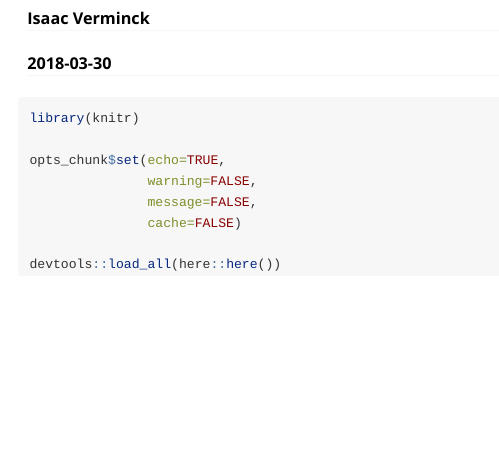
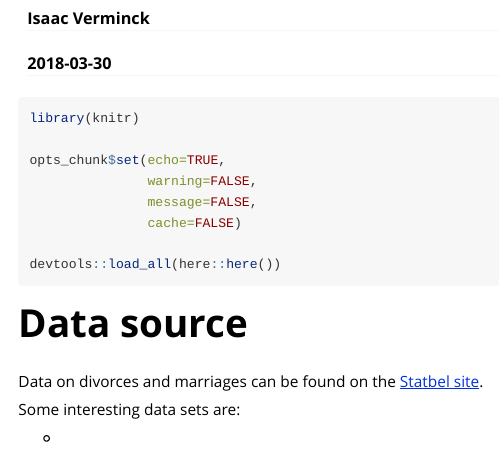
Before and after one commit to IsaacVerm/marriage, an R Markdown document (vignettes/import.Rmd): the page in a window 1100 px wide, from 70 px down. Rendered offline with R 4.5, knitr and Pandoc, with nearby package versions.

````diff
--- a/vignettes/import.Rmd
+++ b/vignettes/import.Rmd
@@ -21,3 +21,11 @@
 devtools::load_all(here::here())
 
 ```
+
+# Data source
+
+Data on divorces and marriages can be found on the [Statbel site](https://statbel.fgov.be/nl/themas/bevolking/huwelijken-en-echtscheidingen).
+
+Some interesting data sets are:
+
+*
````
Also changed, not shown: vignettes/import.html (added), 1 other file.
